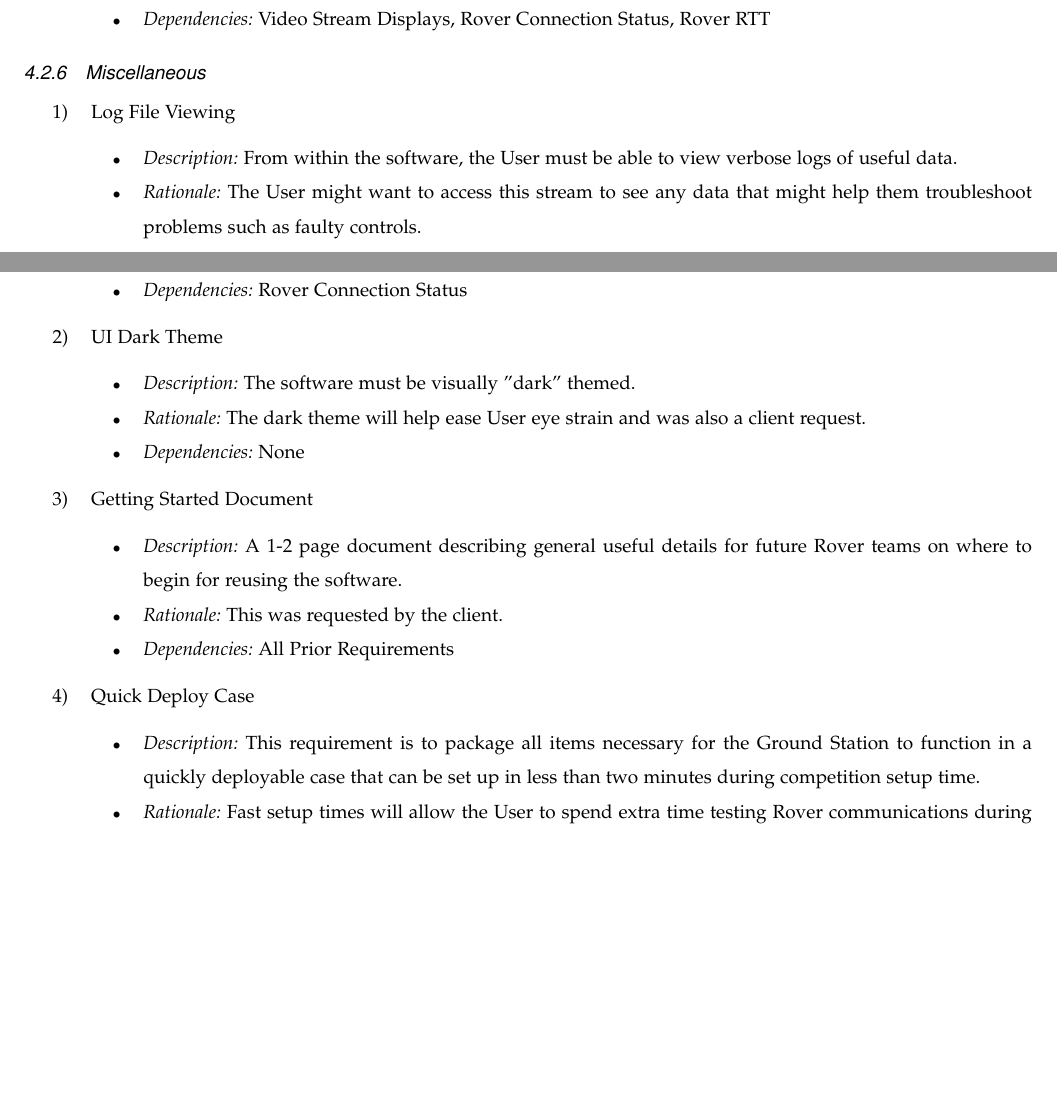
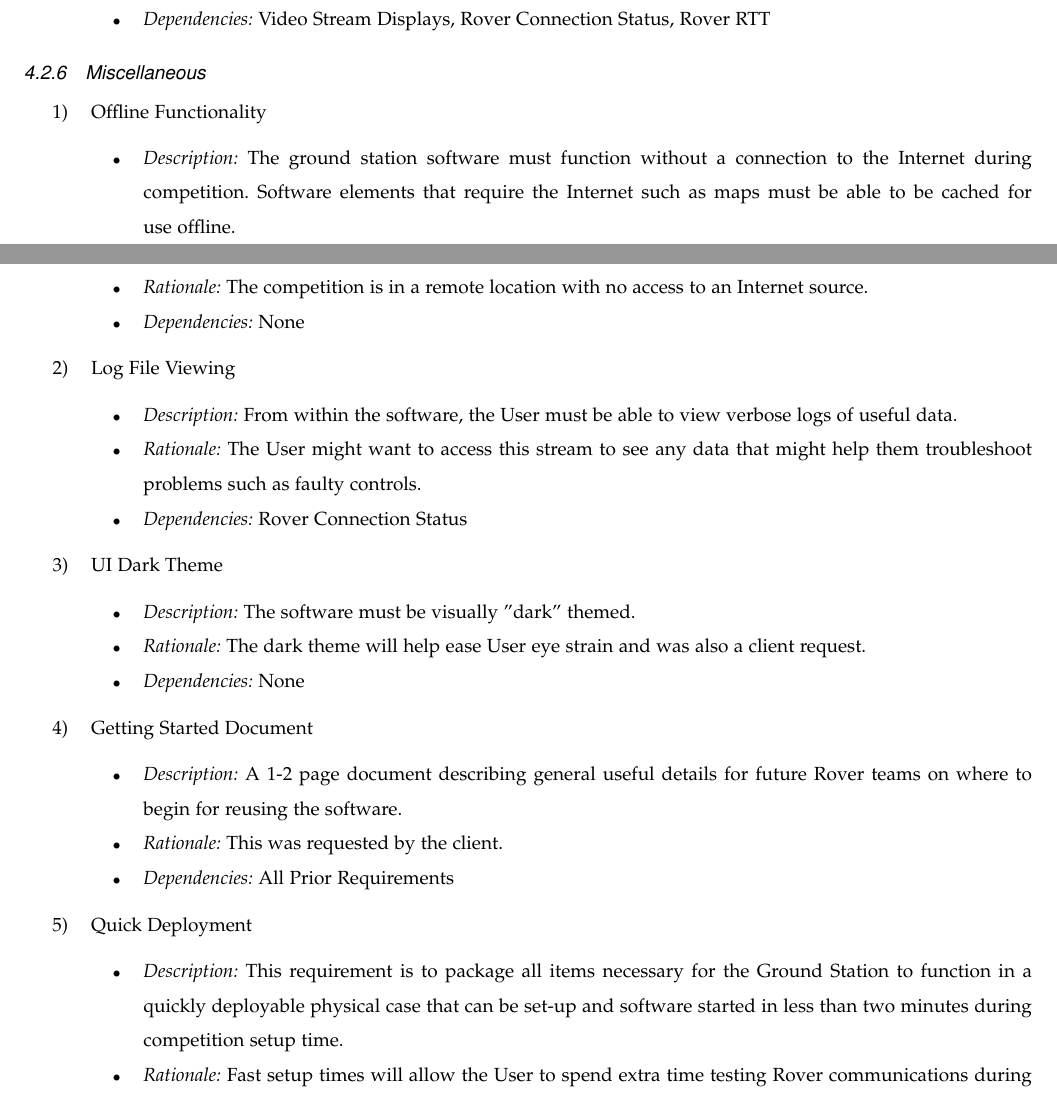
Before and after one commit to OSURoboticsClub/Rover_2017_2018, a LaTeX paper (cs_capstone_documents/requirements/requirements.tex): two parts of pages 11 and 12 of 14, joined at a grey line, cut so that both start at the same text, the shorter picture padded with empty space. Compiled offline with pdfLaTeX; a missing font is replaced by an installed copy or a similar font; a LaTeX package or settings file that is missing is left out.

Commit message:
Make client modifications to the requirements document

```diff
--- a/cs_capstone_documents/requirements/requirements.tex
+++ b/cs_capstone_documents/requirements/requirements.tex
@@ -442,6 +442,12 @@ These displays will show streamed video feeds from cameras on the Rover and shou
 
 \subsubsection{Miscellaneous}
 \begin{enumerate}
+\functRequ{Offline Functionality}
+{The ground station software must function without a connection to the Internet during competition.
+Software elements that require the Internet such as maps must be able to be cached for use offline}
+{The competition is in a remote location with no access to an Internet source}
+{None}
+
 \functRequ{Log File Viewing}
 {From within the software, the User must be able to view verbose logs of useful data}
 {The User might want to access this stream to see any data that might help them troubleshoot problems such as faulty controls}
@@ -457,8 +463,8 @@ These displays will show streamed video feeds from cameras on the Rover and shou
 {This was requested by the client}
 {All Prior Requirements}
 
-\functRequ{Quick Deploy Case}
-{This requirement is to package all items necessary for the Ground Station to function in a quickly deployable case that can be set up in less than two minutes during competition setup time}
+\functRequ{Quick Deployment}
+{This requirement is to package all items necessary for the Ground Station to function in a quickly deployable physical case that can be set-up and software started in less than two minutes during competition setup time}
 {Fast setup times will allow the User to spend extra time testing Rover communications during the setup phases of competition}
 {All Prior Requirements}
 \end{enumerate}
```
